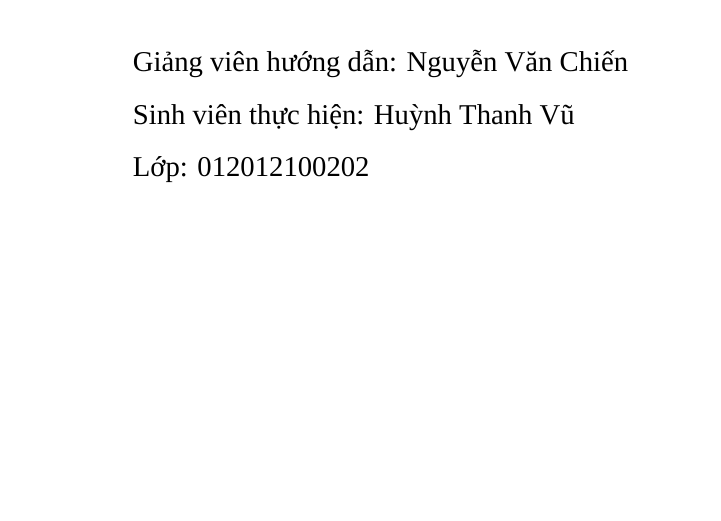
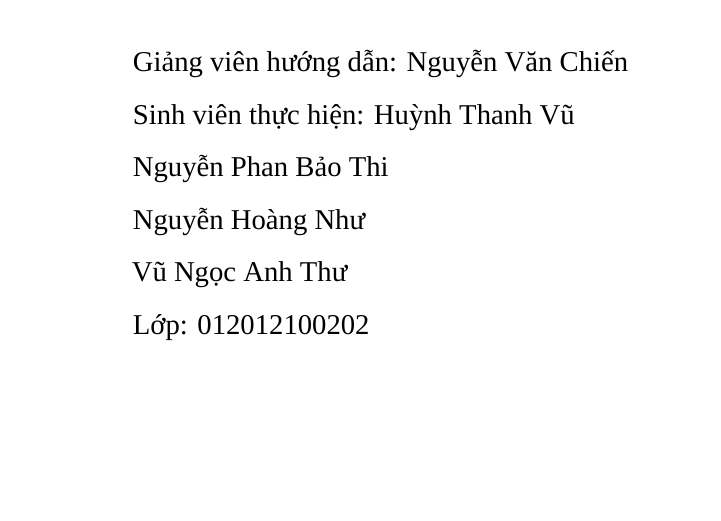
Before and after one commit to bthi-bit/Nhom2_TKCSDL, a LaTeX document (main.tex): part of page 1 of 20, cut so that both start at the same text. Compiled offline with XeLaTeX; a missing font is replaced by an installed copy or a similar font.

Commit message:
Add additional student names to main.tex

```diff
--- a/main.tex
+++ b/main.tex
@@ -143,6 +143,9 @@
 \large
 Giảng viên hướng dẫn: Nguyễn Văn Chiến\\[4pt]
 Sinh viên thực hiện: Huỳnh Thanh Vũ\\[4pt]
+                     Nguyễn Phan Bảo Thi\\[4pt]
+                     Nguyễn Hoàng Như\\[4pt]
+                     Vũ Ngọc Anh Thư\\[4pt]
 Lớp: 012012100202
 \end{minipage}
 \end{flushleft}
```
